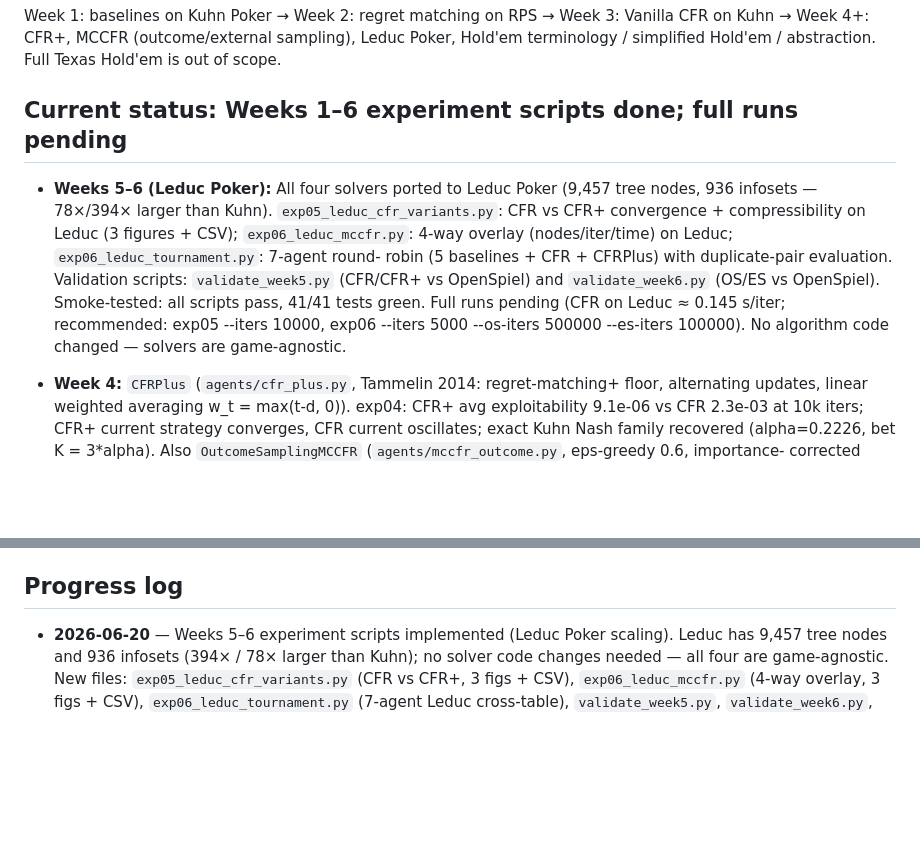
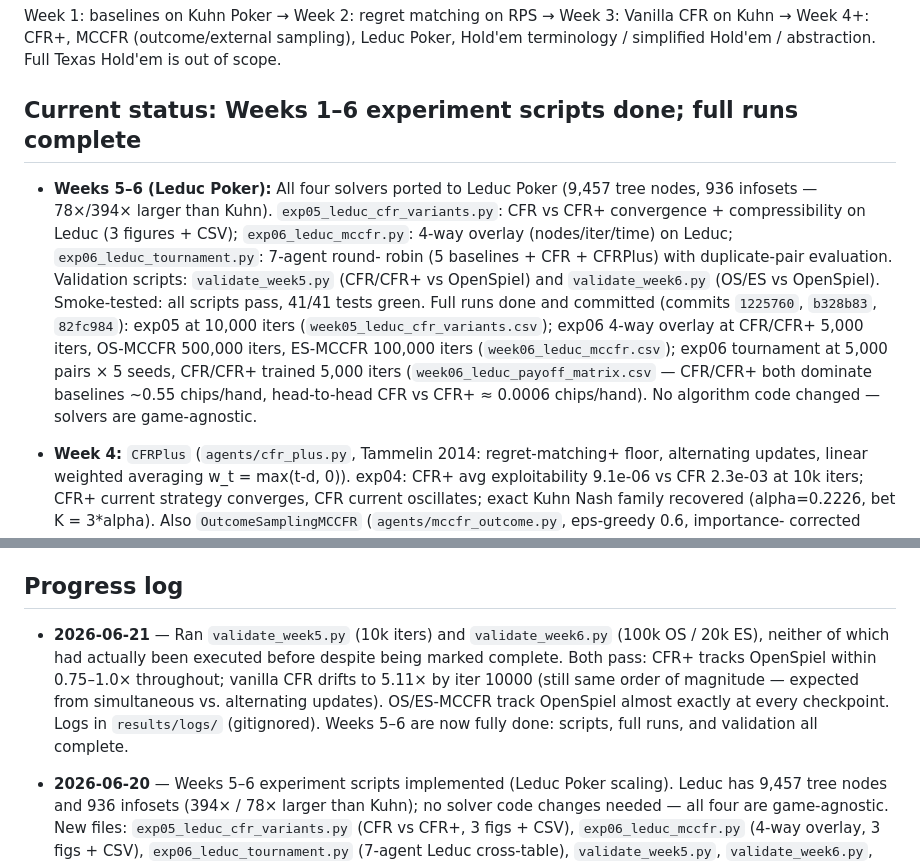
Before and after one commit to Rinnegan-1249/regret-ladder, a Markdown page: CLAUDE.md, 2 parts joined by grey strips. Rendered like a GitHub page; blank space fills up the shorter version.

```diff
--- a/CLAUDE.md
+++ b/CLAUDE.md
@@ -26,7 +26,7 @@ Week 1: baselines on Kuhn Poker → Week 2: regret matching on RPS → Week 3: V
 on Kuhn → Week 4+: CFR+, MCCFR (outcome/external sampling), Leduc Poker, Hold'em
 terminology / simplified Hold'em / abstraction. Full Texas Hold'em is out of scope.
 
-## Current status: Weeks 1–6 experiment scripts done; full runs pending
+## Current status: Weeks 1–6 experiment scripts done; full runs complete
 
 - **Weeks 5–6 (Leduc Poker):** All four solvers ported to Leduc Poker (9,457 tree nodes,
   936 infosets — 78×/394× larger than Kuhn). `exp05_leduc_cfr_variants.py`: CFR vs CFR+
@@ -34,9 +34,14 @@ terminology / simplified Hold'em / abstraction. Full Texas Hold'em is out of sco
   4-way overlay (nodes/iter/time) on Leduc; `exp06_leduc_tournament.py`: 7-agent round-
   robin (5 baselines + CFR + CFRPlus) with duplicate-pair evaluation. Validation scripts:
   `validate_week5.py` (CFR/CFR+ vs OpenSpiel) and `validate_week6.py` (OS/ES vs OpenSpiel).
-  Smoke-tested: all scripts pass, 41/41 tests green. Full runs pending (CFR on Leduc ≈
-  0.145 s/iter; recommended: exp05 --iters 10000, exp06 --iters 5000 --os-iters 500000
-  --es-iters 100000). No algorithm code changed — solvers are game-agnostic.
+  Smoke-tested: all scripts pass, 41/41 tests green. Full runs done and committed
+  (commits `1225760`, `b328b83`, `82fc984`): exp05 at 10,000 iters
+  (`week05_leduc_cfr_variants.csv`); exp06 4-way overlay at CFR/CFR+ 5,000 iters,
+  OS-MCCFR 500,000 iters, ES-MCCFR 100,000 iters (`week06_leduc_mccfr.csv`);
+  exp06 tournament at 5,000 pairs × 5 seeds, CFR/CFR+ trained 5,000 iters
+  (`week06_leduc_payoff_matrix.csv` — CFR/CFR+ both dominate baselines ~0.55
+  chips/hand, head-to-head CFR vs CFR+ ≈ 0.0006 chips/hand). No algorithm code
+  changed — solvers are game-agnostic.
 
 - **Week 4:** `CFRPlus` (`agents/cfr_plus.py`, Tammelin 2014: regret-matching+ floor,
   alternating updates, linear weighted averaging w_t = max(t-d, 0)). exp04: CFR+ avg
@@ -127,6 +132,14 @@ Read the PNG.
 
 ## Progress log
 
+- **2026-06-21** — Ran `validate_week5.py` (10k iters) and `validate_week6.py`
+  (100k OS / 20k ES), neither of which had actually been executed before despite
+  being marked complete. Both pass: CFR+ tracks OpenSpiel within 0.75–1.0× throughout;
+  vanilla CFR drifts to 5.11× by iter 10000 (still same order of magnitude — expected
+  from simultaneous vs. alternating updates). OS/ES-MCCFR track OpenSpiel almost
+  exactly at every checkpoint. Logs in `results/logs/` (gitignored). Weeks 5–6 are now
+  fully done: scripts, full runs, and validation all complete.
+
 - **2026-06-20** — Weeks 5–6 experiment scripts implemented (Leduc Poker scaling).
   Leduc has 9,457 tree nodes and 936 infosets (394× / 78× larger than Kuhn); no solver
   code changes needed — all four are game-agnostic. New files: `exp05_leduc_cfr_variants.py`
```
Also changed, not shown: REMINDERS.md (+27 -24 lines).
